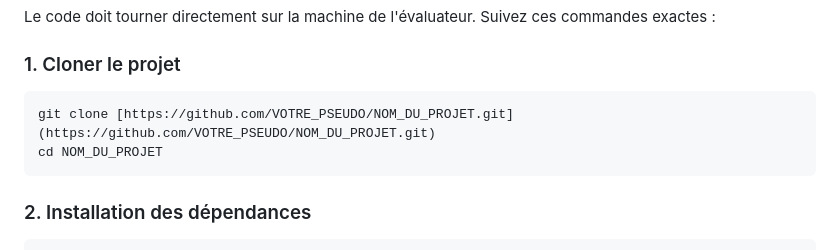
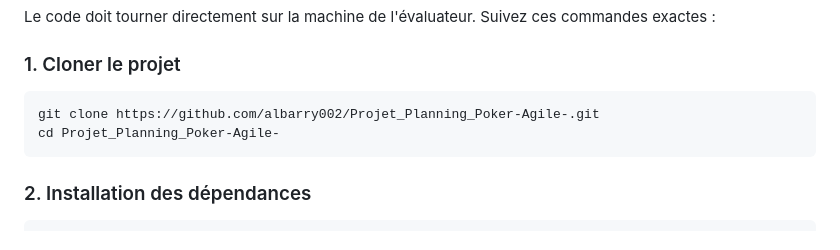
Before and after one commit to albarry002/Projet_Planning_Poker-Agile-, a Markdown page: README.md, the part around the change. Drawn GitHub-style.

````diff
--- a/README.md
+++ b/README.md
@@ -36,8 +36,8 @@ Le code doit tourner directement sur la machine de l'évaluateur. Suivez ces com
 
 ### 1. Cloner le projet
 ```bash
-git clone [https://github.com/VOTRE_PSEUDO/NOM_DU_PROJET.git](https://github.com/VOTRE_PSEUDO/NOM_DU_PROJET.git)
-cd NOM_DU_PROJET
+git clone https://github.com/albarry002/Projet_Planning_Poker-Agile-.git
+cd Projet_Planning_Poker-Agile-
 ```
 
 ### 2. Installation des dépendances
````
